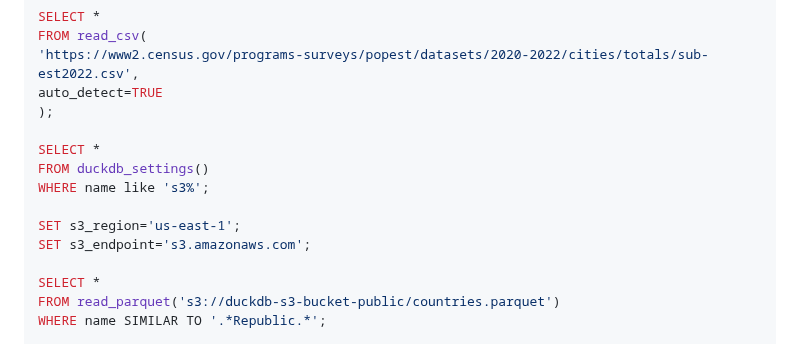
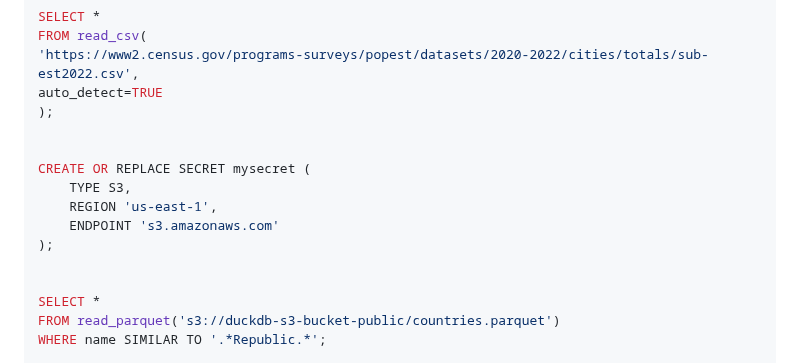
Before and after one commit to PacktPublishing/Getting-Started-with-DuckDB, a Markdown page: chapter_05/README.md, the part around the change. GitHub-like rendering.

Commit message:
Replace set with secrets commands for s3 in v0.10

```diff
--- a/chapter_05/README.md
+++ b/chapter_05/README.md
@@ -34,12 +34,13 @@ FROM read_csv(
 auto_detect=TRUE
 );
 
-SELECT *
-FROM duckdb_settings()
-WHERE name like 's3%';
 
-SET s3_region='us-east-1';
-SET s3_endpoint='s3.amazonaws.com';
+CREATE OR REPLACE SECRET mysecret (
+    TYPE S3,
+    REGION 'us-east-1',
+    ENDPOINT 's3.amazonaws.com'
+);
+
 
 SELECT *
 FROM read_parquet('s3://duckdb-s3-bucket-public/countries.parquet')
```
